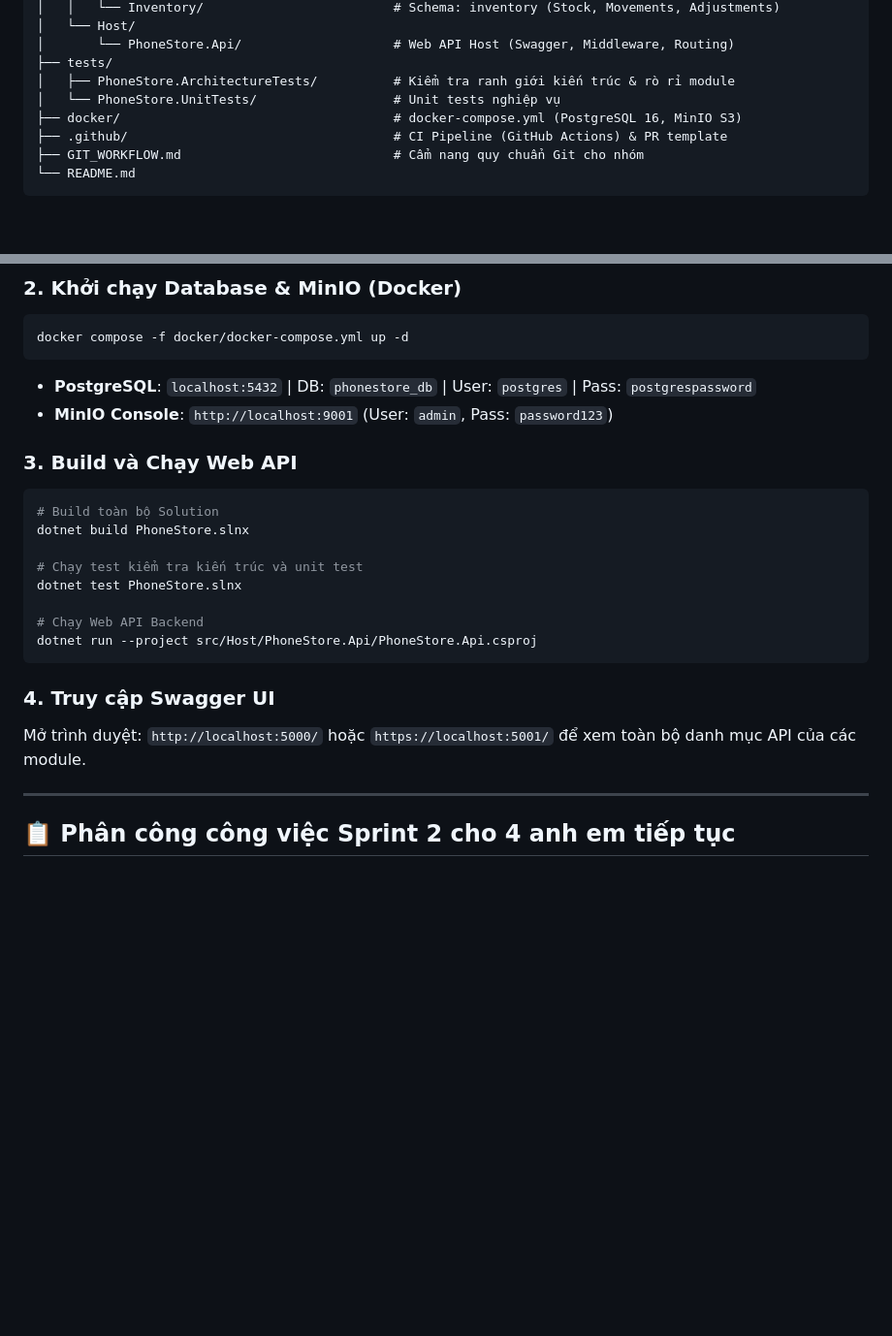
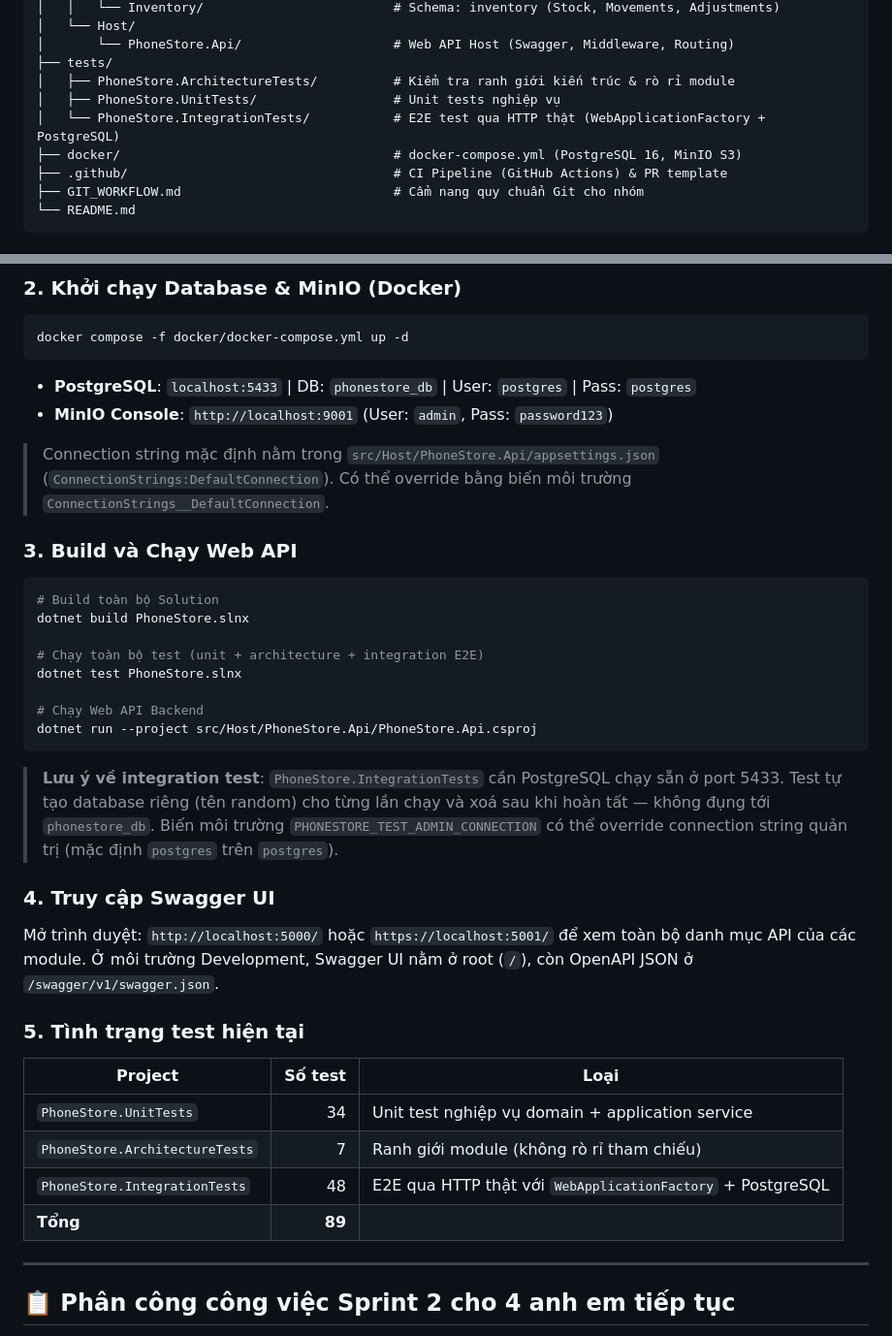
Before and after one commit to ndmanh0612/Nhom2-Lazy-Hethongbanletructuyen, a Markdown page: README.md, 2 parts joined by grey strips. Shown at 97% size. Drawn GitHub-style; blank space fills up the shorter version.

````diff
--- a/README.md
+++ b/README.md
@@ -38,7 +38,8 @@ PhoneStore/
 │       └── PhoneStore.Api/                    # Web API Host (Swagger, Middleware, Routing)
 ├── tests/
 │   ├── PhoneStore.ArchitectureTests/          # Kiểm tra ranh giới kiến trúc & rò rỉ module
-│   └── PhoneStore.UnitTests/                  # Unit tests nghiệp vụ
+│   ├── PhoneStore.UnitTests/                  # Unit tests nghiệp vụ
+│   └── PhoneStore.IntegrationTests/           # E2E test qua HTTP thật (WebApplicationFactory + PostgreSQL)
 ├── docker/                                    # docker-compose.yml (PostgreSQL 16, MinIO S3)
 ├── .github/                                   # CI Pipeline (GitHub Actions) & PR template
 ├── GIT_WORKFLOW.md                            # Cẩm nang quy chuẩn Git cho nhóm
@@ -63,23 +64,42 @@ PhoneStore/
 ```bash
 docker compose -f docker/docker-compose.yml up -d
 ```
-- **PostgreSQL**: `localhost:5432` | DB: `phonestore_db` | User: `postgres` | Pass: `postgrespassword`
+- **PostgreSQL**: `localhost:5433` | DB: `phonestore_db` | User: `postgres` | Pass: `postgres`
 - **MinIO Console**: `http://localhost:9001` (User: `admin`, Pass: `password123`)
+
+> Connection string mặc định nằm trong `src/Host/PhoneStore.Api/appsettings.json`
+> (`ConnectionStrings:DefaultConnection`). Có thể override bằng biến môi trường
+> `ConnectionStrings__DefaultConnection`.
 
 ### 3. Build và Chạy Web API
 ```bash
 # Build toàn bộ Solution
 dotnet build PhoneStore.slnx
 
-# Chạy test kiểm tra kiến trúc và unit test
+# Chạy toàn bộ test (unit + architecture + integration E2E)
 dotnet test PhoneStore.slnx
 
 # Chạy Web API Backend
 dotnet run --project src/Host/PhoneStore.Api/PhoneStore.Api.csproj
 ```
 
+> **Lưu ý về integration test**: `PhoneStore.IntegrationTests` cần PostgreSQL chạy sẵn ở port 5433.
+> Test tự tạo database riêng (tên random) cho từng lần chạy và xoá sau khi hoàn tất —
+> không đụng tới `phonestore_db`. Biến môi trường `PHONESTORE_TEST_ADMIN_CONNECTION`
+> có thể override connection string quản trị (mặc định `postgres` trên `postgres`).
+
 ### 4. Truy cập Swagger UI
 Mở trình duyệt: `http://localhost:5000/` hoặc `https://localhost:5001/` để xem toàn bộ danh mục API của các module.
+Ở môi trường Development, Swagger UI nằm ở root (`/`), còn OpenAPI JSON ở `/swagger/v1/swagger.json`.
+
+### 5. Tình trạng test hiện tại
+
+| Project | Số test | Loại |
+|---|---:|---|
+| `PhoneStore.UnitTests` | 34 | Unit test nghiệp vụ domain + application service |
+| `PhoneStore.ArchitectureTests` | 7 | Ranh giới module (không rò rỉ tham chiếu) |
+| `PhoneStore.IntegrationTests` | 48 | E2E qua HTTP thật với `WebApplicationFactory` + PostgreSQL |
+| **Tổng** | **89** | |
 
 ---
 
````
Also changed, not shown: docs/reviews/ASK-MANH-N2LHTBLTT-12.md (+51 -8 lines).
